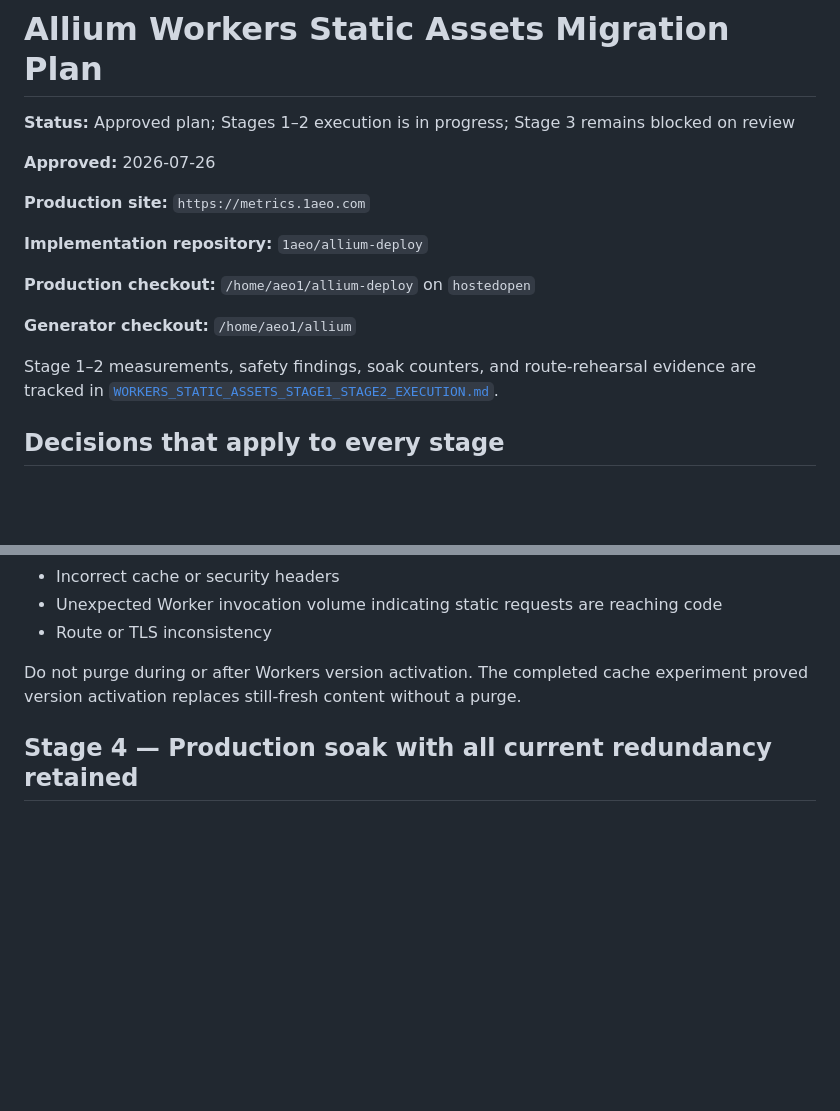
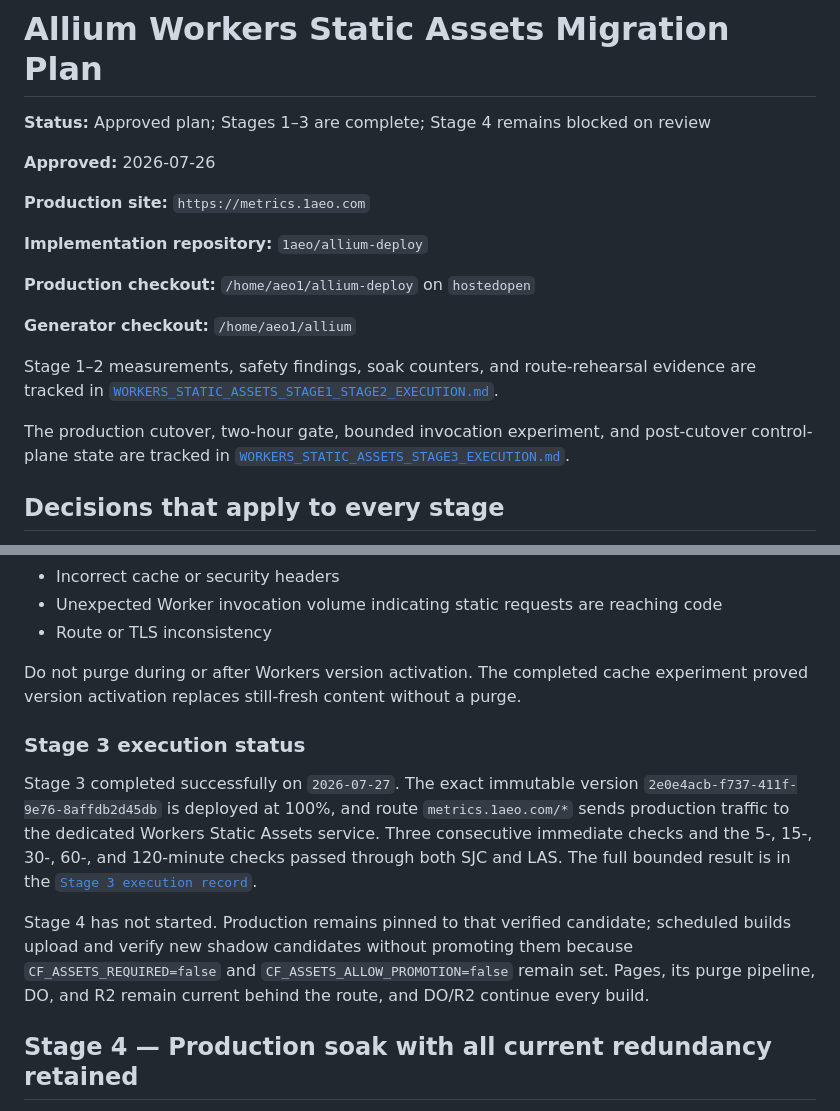
Before and after one commit to 1aeo/allium-deploy, a Markdown page: docs/WORKERS_STATIC_ASSETS_MIGRATION_PLAN.md, 2 parts joined by grey strips. Drawn GitHub-style; blank space fills up the shorter version.

Commit message:
docs: record stage3 production cutover

```diff
--- a/docs/WORKERS_STATIC_ASSETS_MIGRATION_PLAN.md
+++ b/docs/WORKERS_STATIC_ASSETS_MIGRATION_PLAN.md
@@ -1,7 +1,7 @@
 # Allium Workers Static Assets Migration Plan
 
-**Status:** Approved plan; Stages 1–2 execution is in progress; Stage 3 remains
-blocked on review
+**Status:** Approved plan; Stages 1–3 are complete; Stage 4 remains blocked on
+review
 
 **Approved:** 2026-07-26
 
@@ -16,6 +16,10 @@ blocked on review
 Stage 1–2 measurements, safety findings, soak counters, and route-rehearsal
 evidence are tracked in
 [`WORKERS_STATIC_ASSETS_STAGE1_STAGE2_EXECUTION.md`](WORKERS_STATIC_ASSETS_STAGE1_STAGE2_EXECUTION.md).
+
+The production cutover, two-hour gate, bounded invocation experiment, and
+post-cutover control-plane state are tracked in
+[`WORKERS_STATIC_ASSETS_STAGE3_EXECUTION.md`](WORKERS_STATIC_ASSETS_STAGE3_EXECUTION.md).
 
 ## Decisions that apply to every stage
 
@@ -445,6 +449,22 @@ Rollback immediately on:
 
 Do not purge during or after Workers version activation. The completed cache experiment proved version activation replaces still-fresh content without a purge.
 
+### Stage 3 execution status
+
+Stage 3 completed successfully on `2026-07-27`. The exact immutable version
+`2e0e4acb-f737-411f-9e76-8affdb2d45db` is deployed at 100%, and route
+`metrics.1aeo.com/*` sends production traffic to the dedicated Workers Static
+Assets service. Three consecutive immediate checks and the 5-, 15-, 30-, 60-,
+and 120-minute checks passed through both SJC and LAS. The full bounded result
+is in the
+[`Stage 3 execution record`](WORKERS_STATIC_ASSETS_STAGE3_EXECUTION.md).
+
+Stage 4 has not started. Production remains pinned to that verified candidate;
+scheduled builds upload and verify new shadow candidates without promoting
+them because `CF_ASSETS_REQUIRED=false` and
+`CF_ASSETS_ALLOW_PROMOTION=false` remain set. Pages, its purge pipeline, DO,
+and R2 remain current behind the route, and DO/R2 continue every build.
+
 ## Stage 4 — Production soak with all current redundancy retained
 
 Keep production on Workers for seven days before changing R2 frequency.
```
Also changed, not shown: other parts of docs/WORKERS_STATIC_ASSETS_MIGRATION_PLAN.md (+2 -2 lines), docs/WORKERS_STATIC_ASSETS_STAGE3_EXECUTION.md (added, +307 -0 lines).
